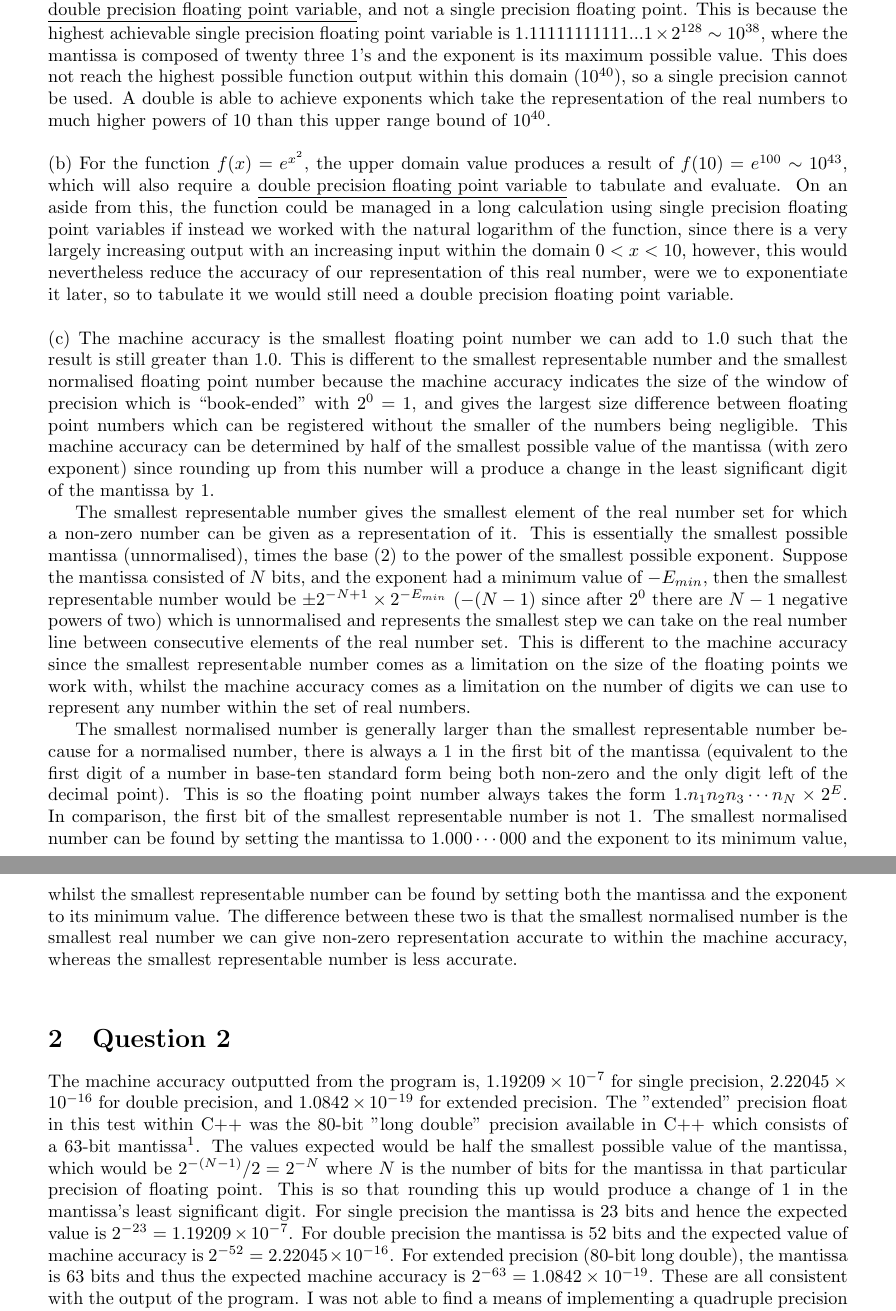
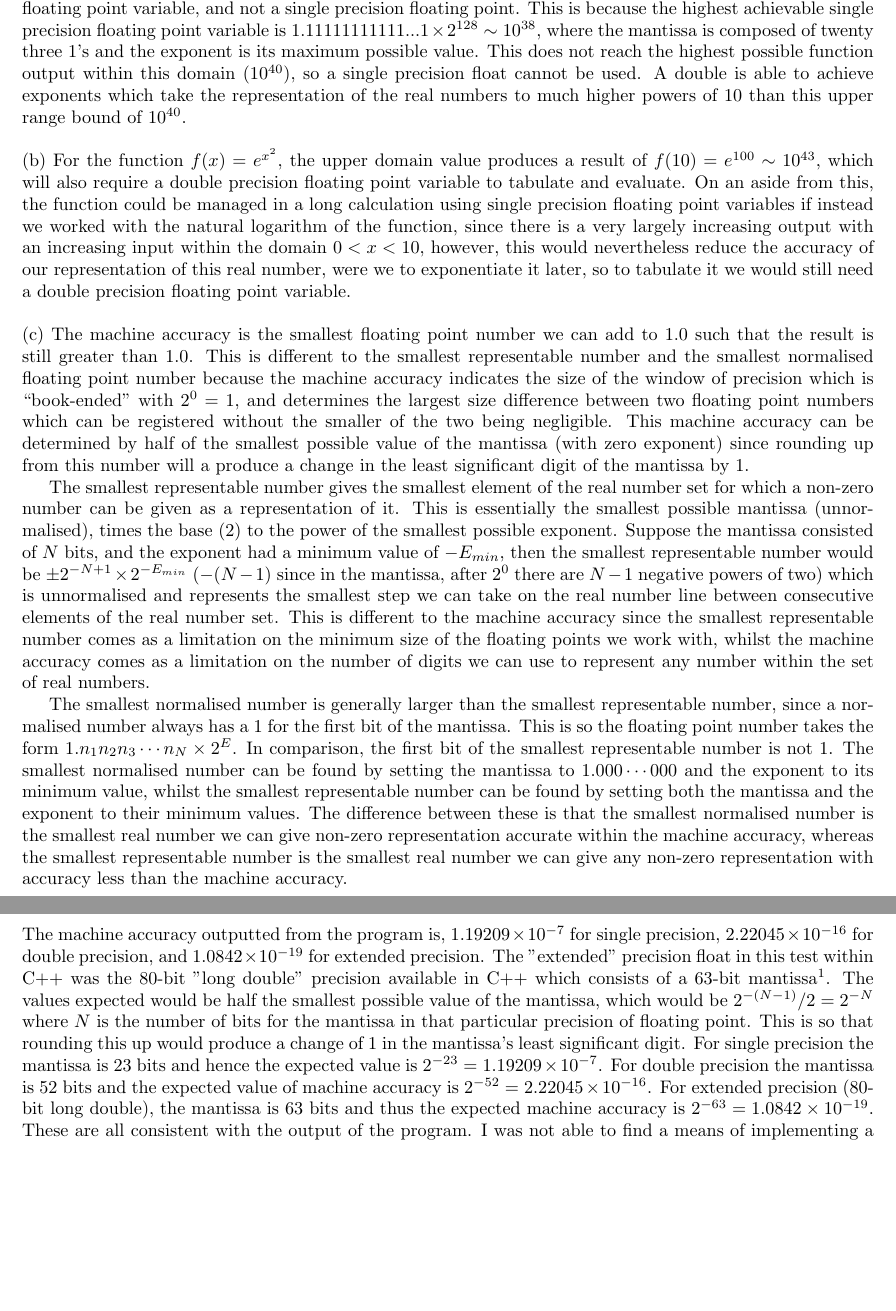
Before and after one commit to martiks-materials/CompMethodsCourseMSc, a LaTeX document (assign1/report1.tex): two parts of pages 1 and 2 of 2, joined at a grey line, cut so that both start at the same text, the shorter picture padded with empty space. Compiled offline with pdfLaTeX.

Commit message:
Updated report in LaTeX.

```diff
--- a/assign1/report1.tex
+++ b/assign1/report1.tex
@@ -1,5 +1,5 @@
 \documentclass{article}
-\usepackage[margin=1.2in]{geometry}
+\usepackage[margin=1.0in]{geometry}
 \usepackage{amsmath}
 \title{Assignment 1 - Floating Point Variables}
 \author{Martik Aghajanian}
@@ -8,17 +8,17 @@
 \maketitle
 \section{Question 1}
 
-(a) For tabulating the function $f(x)=x^{10}$ within the domain $0<x<10^4$, one should use a \underline{double precision floating point variable}, and not a single precision floating point. This is because the highest achievable single precision floating point variable is $1.11111111111...1\times{2^{128}}\sim{10^{38}}$, where the mantissa is composed of twenty three 1's and the exponent is its maximum possible value. This does not reach the highest possible function output within this domain ($10^{40}$), so a single precision cannot be used. A double is able to achieve exponents which take the representation of the real numbers to much higher powers of 10 than this upper range bound of $10^{40}$.
+(a) For tabulating the function $f(x)=x^{10}$ within the domain $0<x<10^4$, one should use a double precision floating point variable, and not a single precision floating point. This is because the highest achievable single precision floating point variable is $1.11111111111...1\times{2^{128}}\sim{10^{38}}$, where the mantissa is composed of twenty three 1's and the exponent is its maximum possible value. This does not reach the highest possible function output within this domain ($10^{40}$), so a single precision float cannot be used. A double is able to achieve exponents which take the representation of the real numbers to much higher powers of 10 than this upper range bound of $10^{40}$.
 \newline
 
-\noindent (b) For the function $f(x)=e^{x^2}$, the upper domain value produces a result of $f(10)=e^{100}\sim{10^{43}}$, which will also require a \underline{double precision floating point variable} to tabulate and evaluate. On an aside from this, the function could be managed in a long calculation using single precision floating point variables if instead we worked with the natural logarithm of the function, since there is a very largely increasing output with an increasing input within the domain $0<x<10$, however, this would nevertheless reduce the accuracy of our representation of this real number, were we to exponentiate it later, so to tabulate it we would still need a double precision floating point variable.
+\noindent (b) For the function $f(x)=e^{x^2}$, the upper domain value produces a result of $f(10)=e^{100}\sim{10^{43}}$, which will also require a double precision floating point variable to tabulate and evaluate. On an aside from this, the function could be managed in a long calculation using single precision floating point variables if instead we worked with the natural logarithm of the function, since there is a very largely increasing output with an increasing input within the domain $0<x<10$, however, this would nevertheless reduce the accuracy of our representation of this real number, were we to exponentiate it later, so to tabulate it we would still need a double precision floating point variable.
 \newline
 
-\noindent (c) The machine accuracy is the smallest floating point number we can add to 1.0 such that the result is still greater than 1.0. This is different to the smallest representable number and the smallest normalised floating point number because the machine accuracy indicates the size of the window of precision which is “book-ended” with $2^0=1$, and gives the largest size difference between floating point numbers which can be registered without the smaller of the numbers being negligible. This machine accuracy can be determined by half of the smallest possible value of the mantissa (with zero exponent) since rounding up from this number will a produce a change in the least significant digit of the mantissa by 1.
+\noindent (c) The machine accuracy is the smallest floating point number we can add to 1.0 such that the result is still greater than 1.0. This is different to the smallest representable number and the smallest normalised floating point number because the machine accuracy indicates the size of the window of precision which is “book-ended” with $2^0=1$, and determines the largest size difference between two floating point numbers which can be registered without the smaller of the two being negligible. This machine accuracy can be determined by half of the smallest possible value of the mantissa (with zero exponent) since rounding up from this number will a produce a change in the least significant digit of the mantissa by 1.
 
-The smallest representable number gives the smallest element of the real number set for which a non-zero number can be given as a representation of it. This is essentially the smallest possible mantissa (unnormalised), times the base (2) to the power of the smallest possible exponent. Suppose the mantissa consisted of $N$ bits, and the exponent had a minimum value of $-E_{min}$, then the smallest representable number would be $\pm 2^{-N+1}\times{2^{-E_{min}}}$ ($-(N-1)$ since after $2^0$ there are $N-1$ negative powers of two) which is unnormalised and represents the smallest step we can take on the real number line between consecutive elements of the real number set. This is different to the machine accuracy since the smallest representable number comes as a limitation on the size of the floating points we work with, whilst the machine accuracy comes as a limitation on the number of digits we can use to represent any number within the set of real numbers.
+The smallest representable number gives the smallest element of the real number set for which a non-zero number can be given as a representation of it. This is essentially the smallest possible mantissa (unnormalised), times the base (2) to the power of the smallest possible exponent. Suppose the mantissa consisted of $N$ bits, and the exponent had a minimum value of $-E_{min}$, then the smallest representable number would be $\pm 2^{-N+1}\times{2^{-E_{min}}}$ ($-(N-1)$ since in the mantissa, after $2^0$ there are $N-1$ negative powers of two) which is unnormalised and represents the smallest step we can take on the real number line between consecutive elements of the real number set. This is different to the machine accuracy since the smallest representable number comes as a limitation on the minimum size of the floating points we work with, whilst the machine accuracy comes as a limitation on the number of digits we can use to represent any number within the set of real numbers.
 
-The smallest normalised number is generally larger than the smallest representable number because for a normalised number, there is always a 1 in the first bit of the mantissa (equivalent to the first digit of a number in base-ten standard form being both non-zero and the only digit left of the decimal point). This is so the floating point number always takes the form $1.n_1n_2n_3\cdots{n_N}\times2^{E}$. In comparison, the first bit of the smallest representable number is not 1. The smallest normalised number can be found by setting the mantissa to $1.000\cdots{000}$ and the exponent to its minimum value, whilst the smallest representable number can be found by setting both the mantissa and the exponent to its minimum value. The difference between these two is that the smallest normalised number is the smallest real number we can give non-zero representation accurate to within the machine accuracy, whereas the smallest representable number is less accurate.
+The smallest normalised number is generally larger than the smallest representable number, since a normalised number always has a 1 for the first bit of the mantissa. This is so the floating point number takes the form $1.n_1n_2n_3\cdots{n_N}\times2^{E}$. In comparison, the first bit of the smallest representable number is not 1. The smallest normalised number can be found by setting the mantissa to $1.000\cdots{000}$ and the exponent to its minimum value, whilst the smallest representable number can be found by setting both the mantissa and the exponent to their minimum values. The difference between these is that the smallest normalised number is the smallest real number we can give non-zero representation accurate within the machine accuracy, whereas the smallest representable number is the smallest real number we can give any non-zero representation with  accuracy less than the machine accuracy.
  \newline
 
 \section{Question 2}
```
Also changed, not shown: assign1/report1.pdf, assign1/report1.tex (4 more changed lines).
